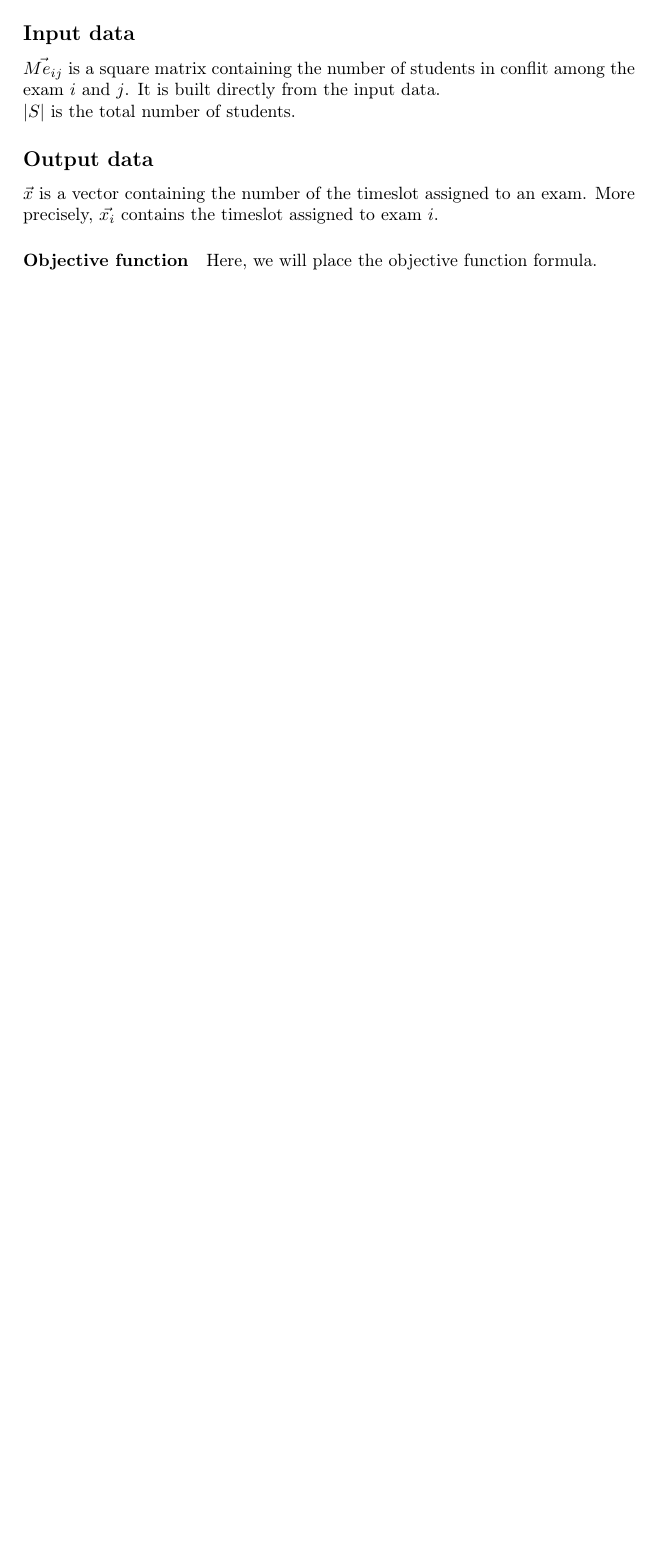
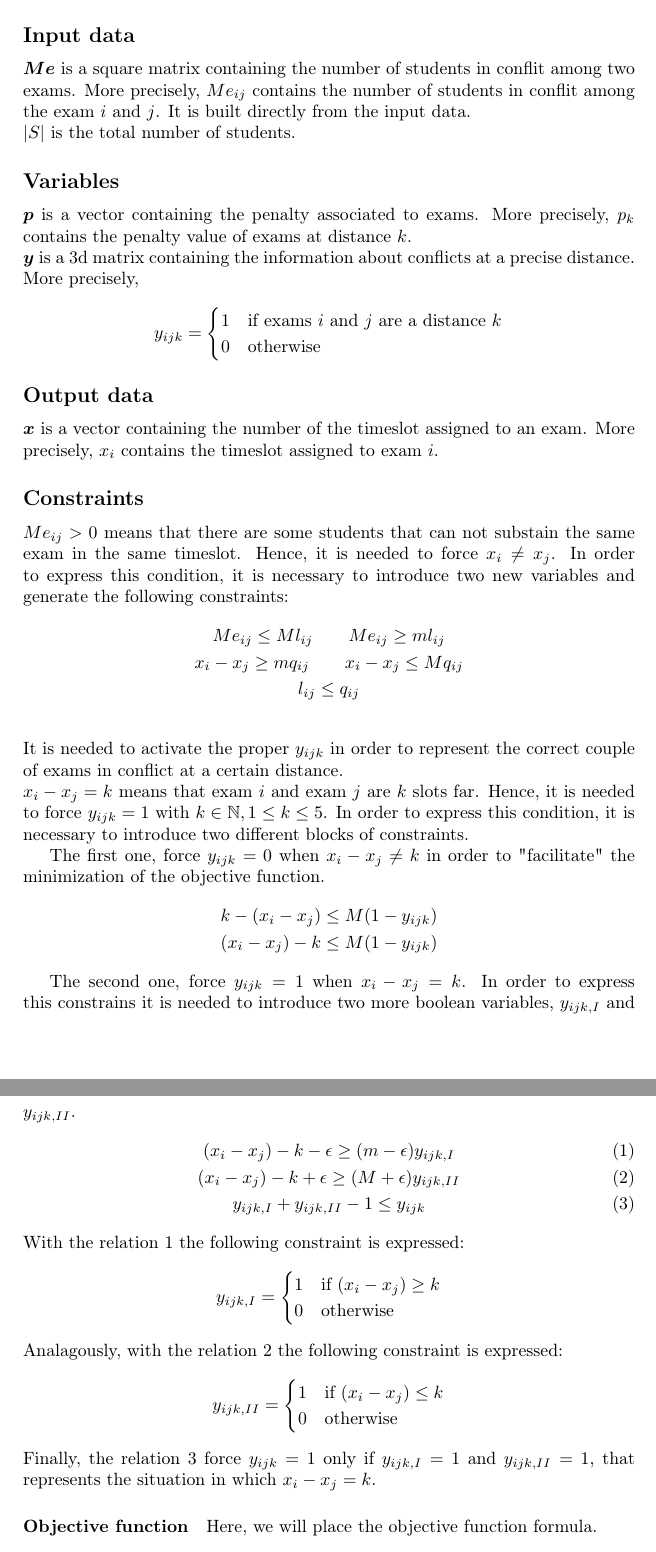
Before and after one commit to enricofranco/examination-timetabling-problem, a LaTeX document (Model/model.tex, which reads Model/constraints.tex): part of page 2 of 2 before the commit and two parts of pages 2 and 3 of 3 after it, the two joined at a grey line, cut so that both start at the same text, the shorter picture padded with empty space. Compiled offline with pdfLaTeX.

Commit message:
Constraint formulation

```diff
--- a/Model/constraints.tex
+++ b/Model/constraints.tex
@@ -1,8 +1,68 @@
-\section*{Constraints}
+\section*{Variables and constraints}
 \subsection*{Input data}
-$ \vec{Me_{ij}} $ is a square matrix containing the number of students in conflit among the exam $i$ and $j$. It is built directly from the input data.
+$ \vec{Me} $ is a square matrix containing the number of students in conflit among two exams. More precisely, $ Me_{ij} $ contains the number of students in conflit among the exam $i$ and $j$. It is built directly from the input data.
 \newline
 $ |S| $ is the total number of students.
 
+\subsection*{Variables}
+$ \vec{p} $ is a vector containing the penalty associated to exams. More precisely, $ p_{k} $ contains the penalty value of exams at distance $k$.
+\newline
+$ \vec{y} $ is a 3d matrix containing the information about conflicts at a precise distance. More precisely,
+\[
+y_{ijk} =
+\begin{cases}
+1	&	\text{if exams $ i $ and $ j $ are a distance $ k $}	\\
+0	&	\text{otherwise}
+\end{cases}
+\]
+
 \subsection*{Output data}
-$ \vec{x} $ is a vector containing the number of the timeslot assigned to an exam. More precisely, $ \vec{x_{i}} $ contains the timeslot assigned to exam $i$.
+$ \vec{x} $ is a vector containing the number of the timeslot assigned to an exam. More precisely, $ x_{i} $ contains the timeslot assigned to exam $i$.
+
+\subsection*{Constraints}
+$ Me_{ij} > 0 $ means that there are some students that can not substain the same exam in the same timeslot. Hence, it is needed to force $ x_{i} \ne x_{j} $.
+In order to express this condition, it is necessary to introduce two new variables and generate the following constraints:
+\begin{gather*}
+Me_{ij} \le M l_{ij} \qquad Me_{ij} \ge m l_{ij} \\
+x_{i} - x_{j} \ge m q_{ij} \qquad x_{i} - x_{j} \le M q_{ij} \\
+l_{ij} \le q_{ij}
+\end{gather*}
+\newline
+It is needed to activate the proper $ y_{ijk} $ in order to represent the correct couple of exams in conflict at a certain distance.
+\newline
+$ x_{i} - x_{j} = k $ means that exam $i$ and exam $j$ are $k$ slots far. Hence, it is needed to force $ y_{ijk} = 1 $ with $ k \in \mathbb{N}, 1 \le k \le 5 $.
+In order to express this condition, it is necessary to introduce two different blocks of constraints.
+
+The first one, force $ y_{ijk} = 0 $ when $ x_{i} - x_{j} \ne k $ in order to "facilitate" the minimization of the objective function.
+\begin{gather*}
+k - (x_{i} - x_{j}) \le M (1-y_{ijk}) \\
+(x_{i} - x_{j}) - k \le M (1-y_{ijk})
+\end{gather*}
+
+The second one, force $ y_{ijk} = 1 $ when $ x_{i} - x_{j} = k $.
+In order to express this constrains it is needed to introduce two more boolean variables, $ y_{ijk, I} $ and $ y_{ijk, II} $.
+\begin{gather}
+\label{eqn:1}
+(x_{i} - x_{j}) - k - \epsilon \ge (m - \epsilon) y_{ijk, I} \\
+\label{eqn:2}
+(x_{i} - x_{j}) - k + \epsilon \ge (M + \epsilon) y_{ijk, II} \\
+\label{eqn:3}
+y_{ijk, I} + y_{ijk, II} - 1 \le y_{ijk}
+\end{gather}
+With the relation \ref{eqn:1} the following constraint is expressed:
+\[
+y_{ijk, I} =
+\begin{cases}
+1	&	\text{if $ (x_{i} - x_{j}) \ge k $}	\\
+0	&	\text{otherwise}
+\end{cases}
+\]
+Analagously, with the relation \ref{eqn:2} the following constraint is expressed:
+\[
+y_{ijk, II} =
+\begin{cases}
+1	&	\text{if $ (x_{i} - x_{j}) \le k $}	\\
+0	&	\text{otherwise}
+\end{cases}
+\]
+Finally, the relation \ref{eqn:3} force $ y_{ijk} = 1 $ only if $ y_{ijk, I} = 1 $ and $ y_{ijk, II} = 1 $, that represents the situation in which $ x_{i} - x_{j} = k $.
--- a/Model/model.tex
+++ b/Model/model.tex
@@ -2,6 +2,10 @@
 \usepackage[]{frontespizio}
 \usepackage[T1]{fontenc}
 \usepackage[utf8]{inputenc}
+\usepackage{amsmath}
+\usepackage{amssymb}
+
+\renewcommand{\vec}{\boldsymbol}
 
 \begin{document}
 \input{frontespizio}
```
